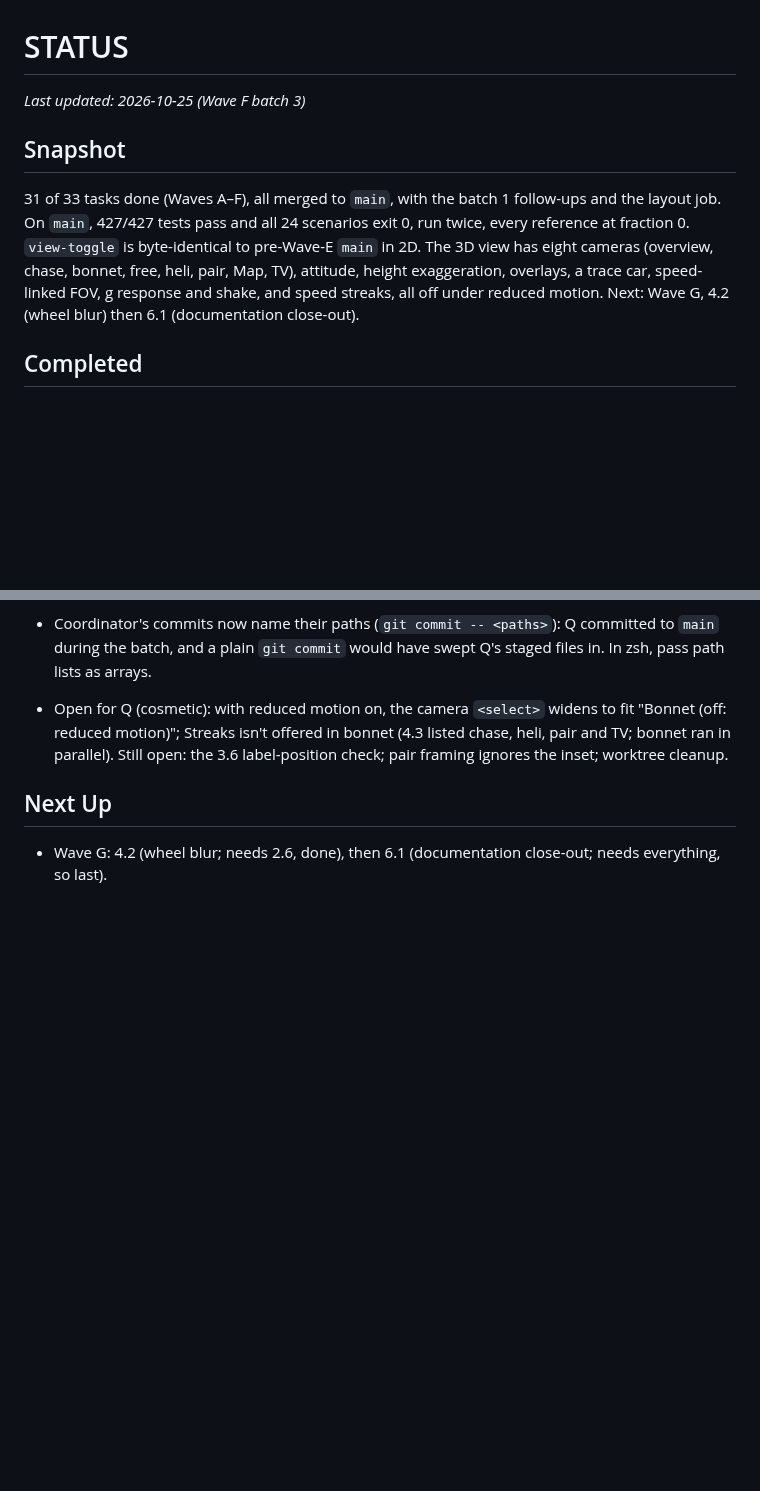
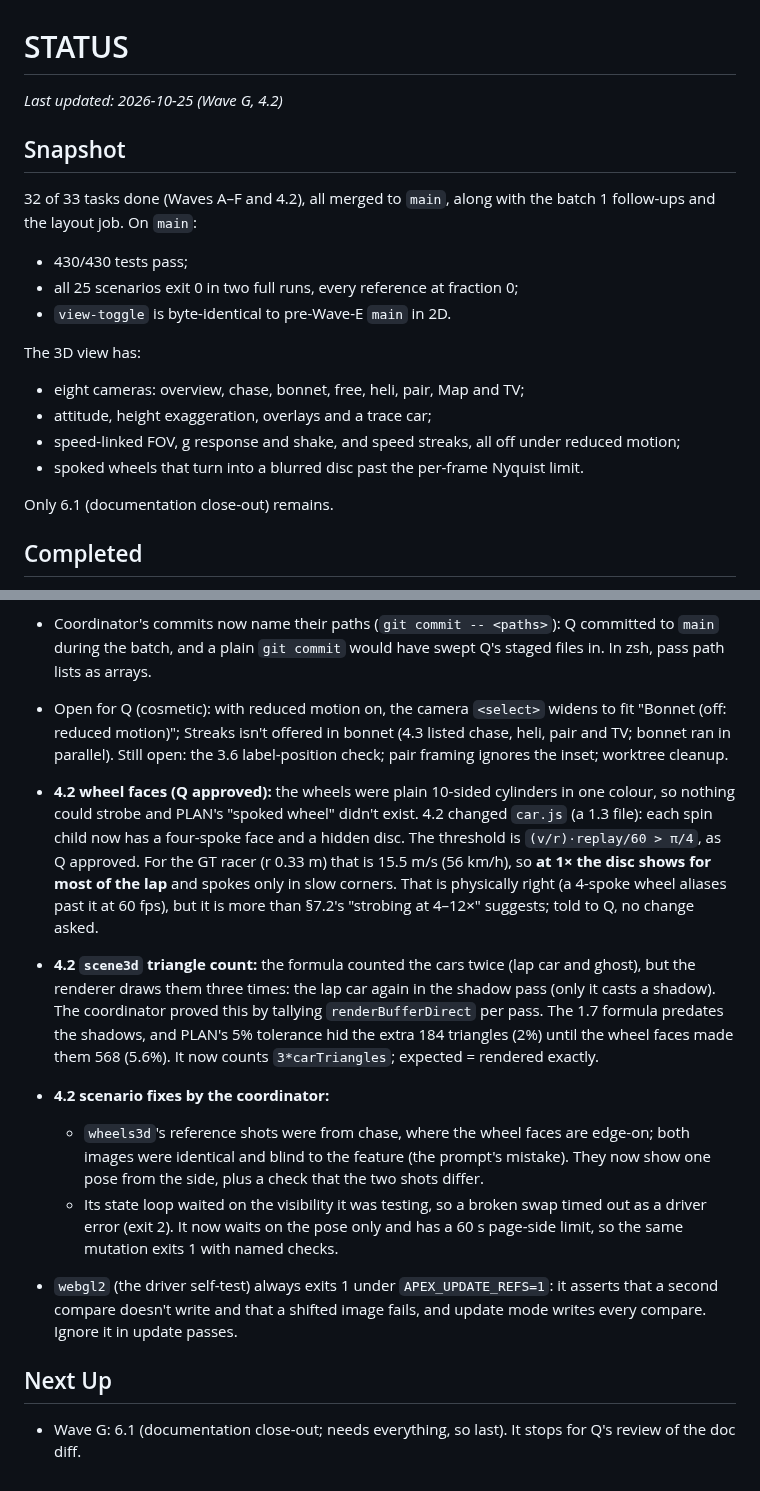
Before and after one commit to tuckervento/apexlab, a Markdown page: STATUS.md, 2 parts joined by grey strips. GitHub-like rendering; blank space fills up the shorter version.

Commit message:
3D plan: 4.2 done (wheel blur), Wave G checkpoint in PLAN.md; Next Up 6.1
Co-Authored-By: Claude Opus 5.5 <noreply@anthropic.com>
Claude-Session: https://claude.ai/code/session_01TsLPMBf3Qrh6yqG9EJpSkd

```diff
--- a/STATUS.md
+++ b/STATUS.md
@@ -1,14 +1,22 @@
 # STATUS
 
-_Last updated: 2026-10-25 (Wave F batch 3)_
+_Last updated: 2026-10-25 (Wave G, 4.2)_
 
 ## Snapshot
 
-31 of 33 tasks done (Waves A–F), all merged to `main`, with the batch 1 follow-ups and the layout job. On `main`,
-427/427 tests pass and all 24 scenarios exit 0, run twice, every reference at fraction 0. `view-toggle` is
-byte-identical to pre-Wave-E `main` in 2D. The 3D view has eight cameras (overview, chase, bonnet, free, heli, pair,
-Map, TV), attitude, height exaggeration, overlays, a trace car, speed-linked FOV, g response and shake, and speed
-streaks, all off under reduced motion. Next: Wave G, 4.2 (wheel blur) then 6.1 (documentation close-out).
+32 of 33 tasks done (Waves A–F and 4.2), all merged to `main`, along with the batch 1 follow-ups and the layout job.
+On `main`:
+- 430/430 tests pass;
+- all 25 scenarios exit 0 in two full runs, every reference at fraction 0;
+- `view-toggle` is byte-identical to pre-Wave-E `main` in 2D.
+
+The 3D view has:
+- eight cameras: overview, chase, bonnet, free, heli, pair, Map and TV;
+- attitude, height exaggeration, overlays and a trace car;
+- speed-linked FOV, g response and shake, and speed streaks, all off under reduced motion;
+- spoked wheels that turn into a blurred disc past the per-frame Nyquist limit.
+
+Only 6.1 (documentation close-out) remains.
 
 ## Completed
 
@@ -403,7 +425,26 @@ Branches are listed with their commit; Claude-subagent branches live in `.claude
 - Open for Q (cosmetic): with reduced motion on, the camera `<select>` widens to fit "Bonnet (off: reduced motion)";
   Streaks isn't offered in bonnet (4.3 listed chase, heli, pair and TV; bonnet ran in parallel). Still open: the 3.6
   label-position check; pair framing ignores the inset; worktree cleanup.
+- **4.2 wheel faces (Q approved):** the wheels were plain 10-sided cylinders in one colour, so nothing could strobe and
+  PLAN's "spoked wheel" didn't exist. 4.2 changed `car.js` (a 1.3 file): each spin child now has a four-spoke face and
+  a hidden disc. The threshold is `(v/r)·replay/60 > π/4`, as Q approved. For the GT racer (r 0.33 m) that is 15.5 m/s
+  (56 km/h), so **at 1× the disc shows for most of the lap** and spokes only in slow corners. That is physically right
+  (a 4-spoke wheel aliases past it at 60 fps), but it is more than §7.2's "strobing at 4–12×" suggests; told to Q, no
+  change asked.
+- **4.2 `scene3d` triangle count:** the formula counted the cars twice (lap car and ghost), but the renderer draws them
+  three times: the lap car again in the shadow pass (only it casts a shadow). The coordinator proved this by tallying
+  `renderBufferDirect` per pass. The 1.7 formula predates the shadows, and PLAN's 5% tolerance hid the extra 184
+  triangles (2%) until the wheel faces made them 568 (5.6%). It now counts `3*carTriangles`; expected = rendered
+  exactly.
+- **4.2 scenario fixes by the coordinator:**
+  - `wheels3d`'s reference shots were from chase, where the wheel faces are edge-on; both images were identical and
+    blind to the feature (the prompt's mistake). They now show one pose from the side, plus a check that the two shots
+    differ.
+  - Its state loop waited on the visibility it was testing, so a broken swap timed out as a driver error (exit 2). It
+    now waits on the pose only and has a 60 s page-side limit, so the same mutation exits 1 with named checks.
+- `webgl2` (the driver self-test) always exits 1 under `APEX_UPDATE_REFS=1`: it asserts that a second compare doesn't
+  write and that a shifted image fails, and update mode writes every compare. Ignore it in update passes.
 
 ## Next Up
 
-- Wave G: 4.2 (wheel blur; needs 2.6, done), then 6.1 (documentation close-out; needs everything, so last).
+- Wave G: 6.1 (documentation close-out; needs everything, so last). It stops for Q's review of the doc diff.
```
Also changed, not shown: other parts of STATUS.md (+14 -0 lines), PLAN.md (+6 -0 lines).
